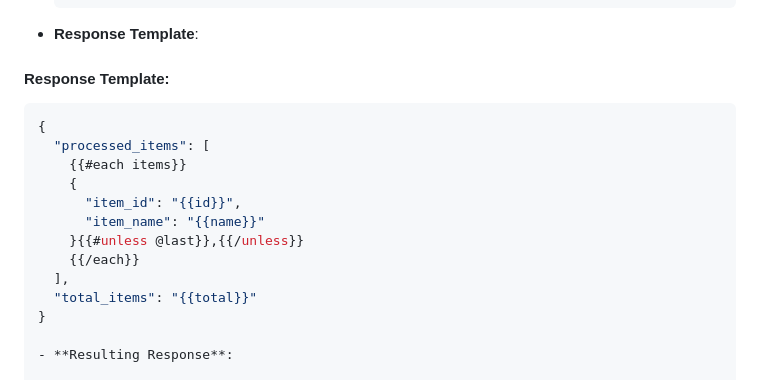
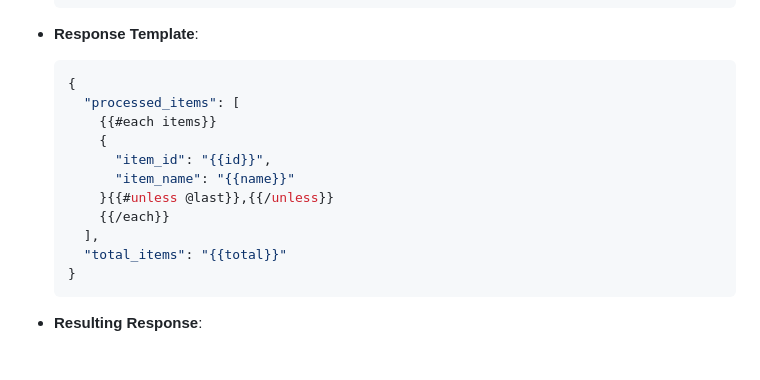
Before and after one commit to pothiq1/fastMock, a Markdown page: README.md, the part around the change. Drawn GitHub-style.

Commit message:
README.md update to fix markup issue

````diff
--- a/README.md
+++ b/README.md
@@ -289,8 +289,6 @@ The Mock API Manager supports dynamic content in responses using Handlebars temp
 
 - **Response Template**:
 
-#### Response Template:
-
   ```json
   {
     "processed_items": [
@@ -303,6 +301,7 @@ The Mock API Manager supports dynamic content in responses using Handlebars temp
     ],
     "total_items": "{{total}}"
   }
+  ```
 
 - **Resulting Response**:
 
````
